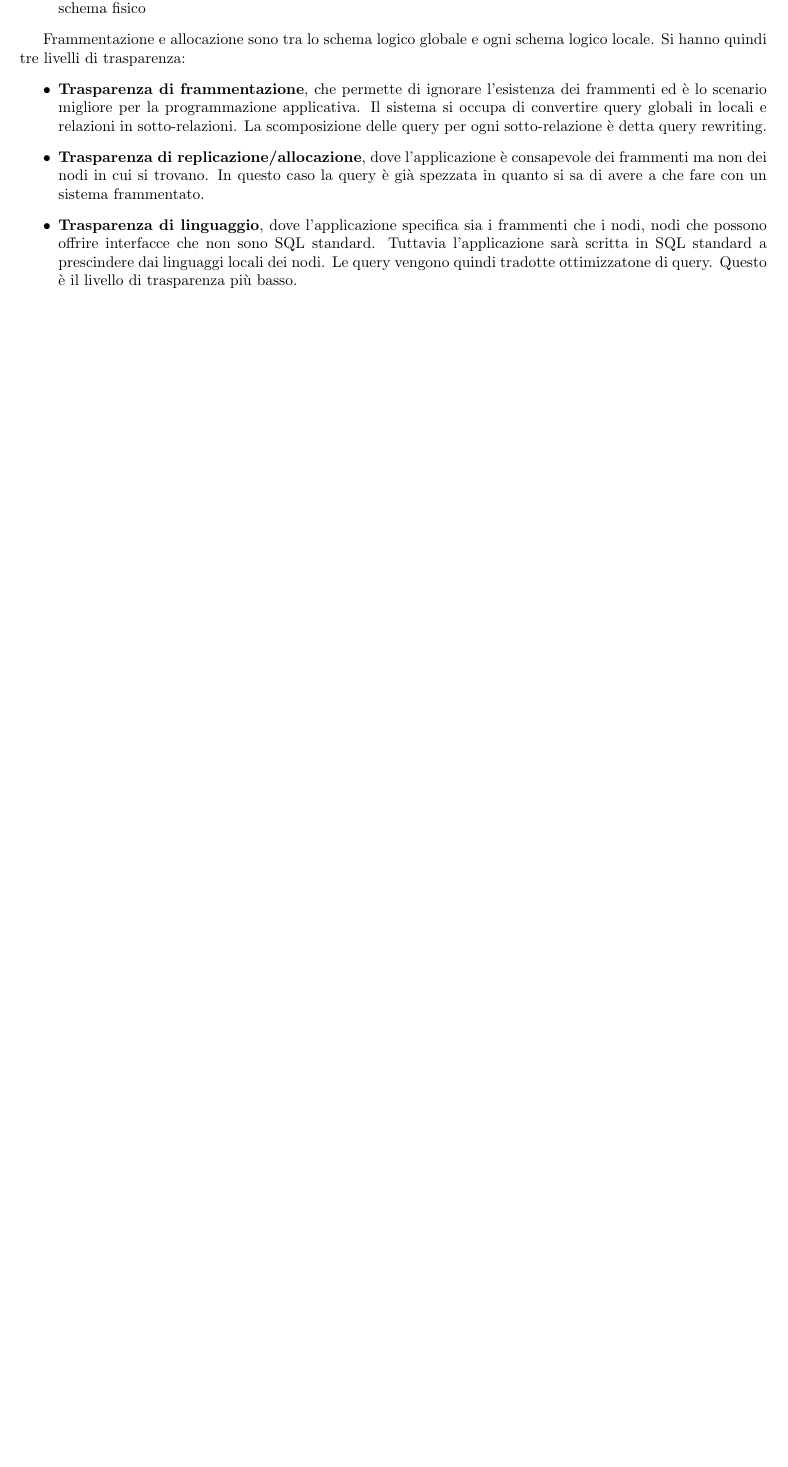
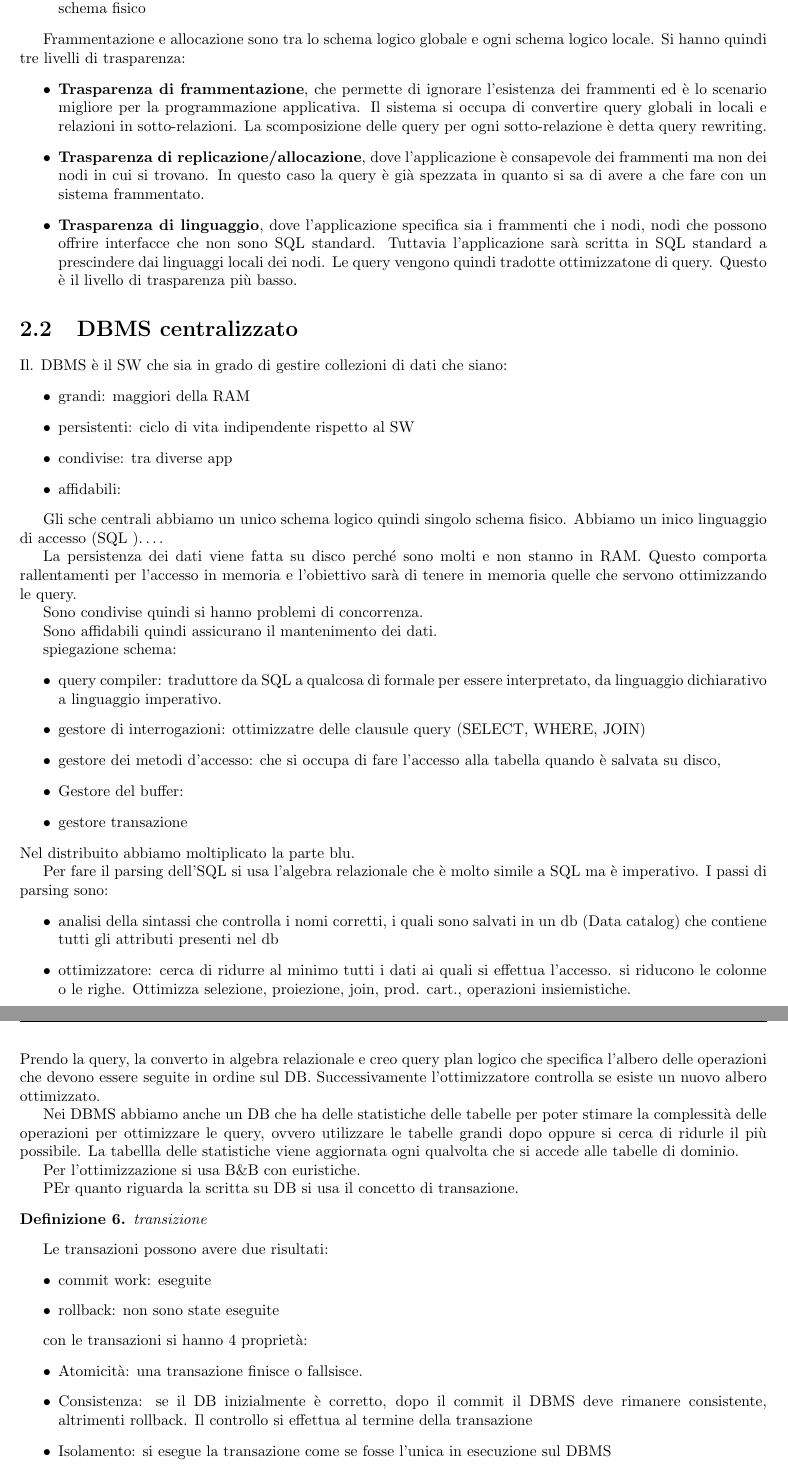
Before and after one commit to TommasoFerrario18/Appunti, a LaTeX book (1_anno/AD/main.tex, which reads 1_anno/AD/chapters/DDBMS.tex): part of page 10 of 10 before the commit and two parts of pages 10 and 11 of 12 after it, the two joined at a grey line, cut so that both start at the same text, the shorter picture padded with empty space. Compiled offline with pdfLaTeX.

Commit message:
lezione architetture dati

```diff
--- a/1_anno/AD/chapters/DDBMS.tex
+++ b/1_anno/AD/chapters/DDBMS.tex
@@ -276,3 +276,77 @@ logico locale. Si hanno quindi tre livelli di trasparenza:
           vengono quindi tradotte ottimizzatone di query. Questo è il livello
           di trasparenza più basso.
 \end{itemize}
+
+
+
+\section{DBMS centralizzato}
+Il. DBMS è il SW che sia in grado di gestire collezioni di dati che siano:
+\begin{itemize}
+    \item grandi: maggiori della RAM
+    \item persistenti: ciclo di vita indipendente rispetto al SW
+    \item condivise: tra diverse app
+    \item affidabili:
+\end{itemize}
+
+Gli sche centrali abbiamo un unico schema logico quindi singolo schema fisico.
+Abbiamo un inico linguaggio di accesso (SQL )\dots.
+
+La persistenza dei dati viene fatta su disco perché sono molti e non stanno in RAM.
+Questo comporta rallentamenti per l'accesso in memoria e l'obiettivo sarà di tenere
+in memoria quelle che servono ottimizzando le query.
+
+Sono condivise quindi si hanno problemi di concorrenza.
+
+Sono affidabili quindi assicurano il mantenimento dei dati.
+
+%TODO: schema DBMS.
+
+spiegazione schema:
+\begin{itemize}
+    \item query compiler: traduttore da SQL a qualcosa di formale per essere interpretato, da linguaggio dichiarativo a linguaggio imperativo.
+    \item gestore di interrogazioni: ottimizzatre delle clausule query (SELECT, WHERE, JOIN)
+    \item gestore dei metodi d'accesso: che si occupa di fare l'accesso alla tabella quando è salvata su disco,
+    \item Gestore del buffer:
+    \item gestore transazione
+\end{itemize}
+Nel distribuito abbiamo moltiplicato la parte blu.
+
+Per fare il parsing dell'SQL si usa l'algebra relazionale che è molto simile a SQL ma
+è imperativo. I passi di parsing sono:
+\begin{itemize}
+    \item analisi della sintassi che controlla i nomi corretti, i quali sono salvati in un db (Data catalog)
+          che contiene tutti gli attributi presenti nel db
+    \item ottimizzatore: cerca di ridurre al minimo tutti i dati ai quali si effettua l'accesso.
+          si riducono le colonne o le righe. Ottimizza selezione, proiezione, join, prod. cart., operazioni insiemistiche.
+\end{itemize}
+Prendo la query, la converto in algebra relazionale e creo query plan logico
+che specifica l'albero delle operazioni che devono essere seguite in ordine sul DB.
+Successivamente l'ottimizzatore controlla se esiste un nuovo albero ottimizzato.
+
+Nei DBMS abbiamo anche un DB che ha delle statistiche delle tabelle per poter stimare
+la complessità delle operazioni per ottimizzare le query, ovvero utilizzare
+le tabelle grandi dopo oppure si cerca di ridurle il più possibile. La tabellla delle
+statistiche viene aggiornata ogni qualvolta che si accede alle tabelle di dominio.
+
+Per l'ottimizzazione si usa B\&B con euristiche.
+
+PEr quanto riguarda la scritta su DB si usa il concetto di transazione.
+
+\begin{definizione}
+    transizione
+\end{definizione}
+Le transazioni possono avere due risultati:
+\begin{itemize}
+    \item commit work: eseguite
+    \item rollback: non sono state eseguite
+\end{itemize}
+
+con le transazioni si hanno 4 proprietà:
+\begin{itemize}
+    \item Atomicità: una transazione finisce o fallsisce.
+    \item Consistenza: se il DB inizialmente è corretto, dopo il commit il DBMS
+          deve rimanere consistente, altrimenti rollback. Il controllo si effettua al
+          termine della transazione
+    \item Isolamento: si esegue la transazione come se fosse l'unica in esecuzione
+          sul DBMS
+    \item Persistenza: mantenimento dei dati anche con errori sul disco
@@ -278,0 +404 @@ logico locale. Si hanno quindi tre livelli di trasparenza:
+    \item tipologie query distribuite
```
Also changed, not shown: 1_anno/AD/chapters/DDBMS.tex (66 more changed lines). Lines whose indentation alone changed are shown as unchanged.
